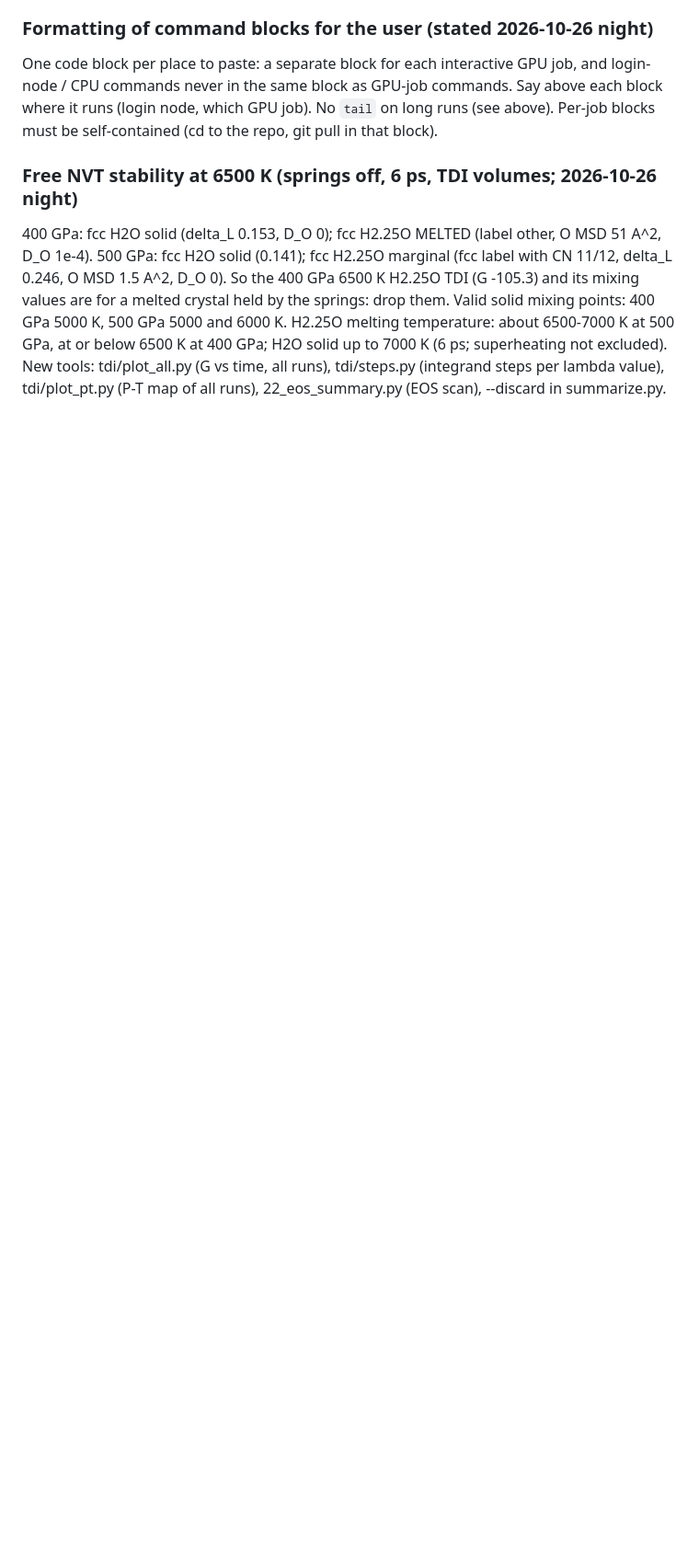
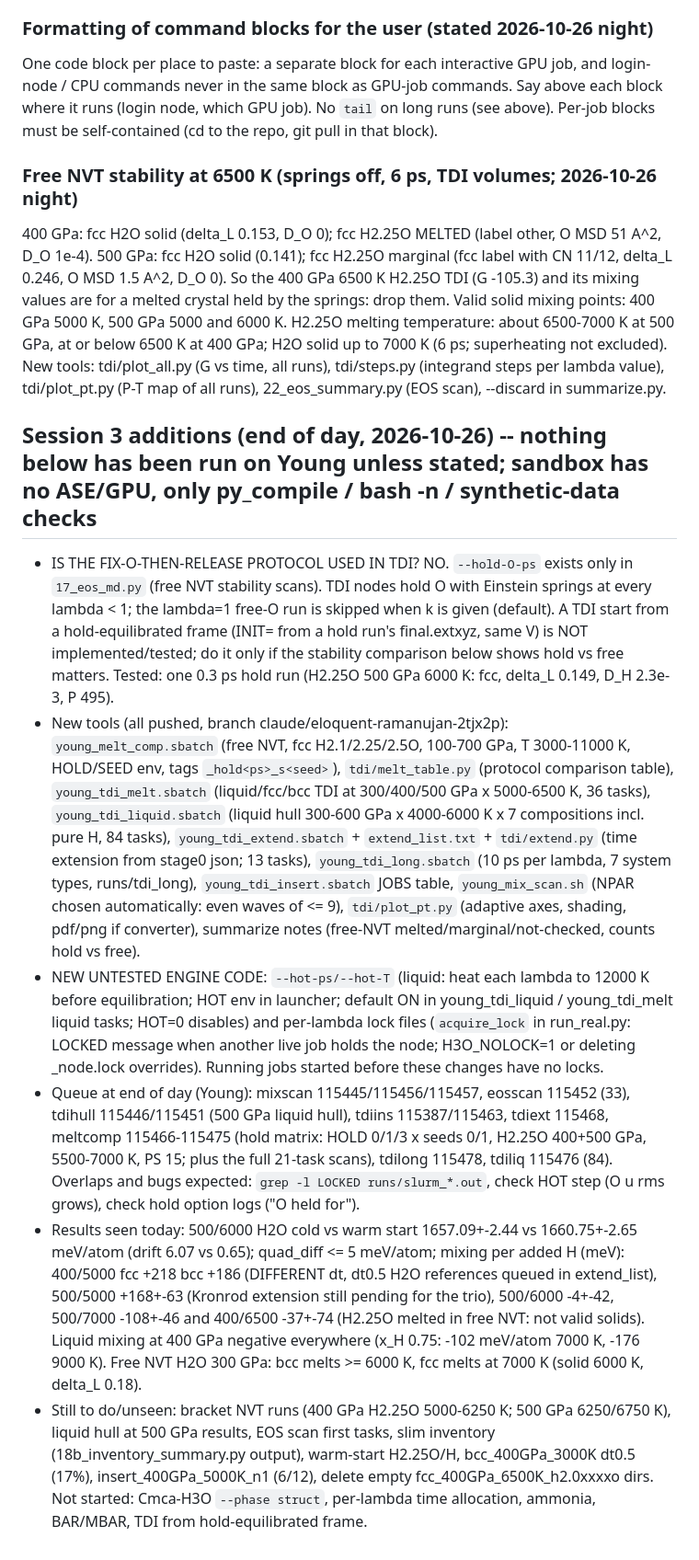
Before and after one commit to victornadenrobinson/H3O, a Markdown page: HANDOFF.md, the part around the change. Shown at 92% size. Drawn GitHub-style; blank space fills up the shorter version.

Commit message:
HANDOFF: session 3 additions (hold-O not used in TDI, new batches, untested code, queue)
Co-Authored-By: Claude Sonnet 5.5 <noreply@anthropic.com>
Claude-Session: https://claude.ai/code/session_01Rqzkn5zpBqZLc1vmKt3BqU

```diff
--- a/HANDOFF.md
+++ b/HANDOFF.md
@@ -105,3 +105,11 @@ One code block per place to paste: a separate block for each interactive GPU job
 
 ### Free NVT stability at 6500 K (springs off, 6 ps, TDI volumes; 2026-10-26 night)
 400 GPa: fcc H2O solid (delta_L 0.153, D_O 0); fcc H2.25O MELTED (label other, O MSD 51 A^2, D_O 1e-4). 500 GPa: fcc H2O solid (0.141); fcc H2.25O marginal (fcc label with CN 11/12, delta_L 0.246, O MSD 1.5 A^2, D_O 0). So the 400 GPa 6500 K H2.25O TDI (G -105.3) and its mixing values are for a melted crystal held by the springs: drop them. Valid solid mixing points: 400 GPa 5000 K, 500 GPa 5000 and 6000 K. H2.25O melting temperature: about 6500-7000 K at 500 GPa, at or below 6500 K at 400 GPa; H2O solid up to 7000 K (6 ps; superheating not excluded). New tools: tdi/plot_all.py (G vs time, all runs), tdi/steps.py (integrand steps per lambda value), tdi/plot_pt.py (P-T map of all runs), 22_eos_summary.py (EOS scan), --discard in summarize.py.
+
+## Session 3 additions (end of day, 2026-10-26)  -- nothing below has been run on Young unless stated; sandbox has no ASE/GPU, only py_compile / bash -n / synthetic-data checks
+- IS THE FIX-O-THEN-RELEASE PROTOCOL USED IN TDI? NO. `--hold-O-ps` exists only in `17_eos_md.py` (free NVT stability scans). TDI nodes hold O with Einstein springs at every lambda < 1; the lambda=1 free-O run is skipped when k is given (default). A TDI start from a hold-equilibrated frame (INIT=<extxyz> from a hold run's final.extxyz, same V) is NOT implemented/tested; do it only if the stability comparison below shows hold vs free matters. Tested: one 0.3 ps hold run (H2.25O 500 GPa 6000 K: fcc, delta_L 0.149, D_H 2.3e-3, P 495).
+- New tools (all pushed, branch claude/eloquent-ramanujan-2tjx2p): `young_melt_comp.sbatch` (free NVT, fcc H2.1/2.25/2.5O, 100-700 GPa, T 3000-11000 K, HOLD/SEED env, tags `_hold<ps>_s<seed>`), `tdi/melt_table.py` (protocol comparison table), `young_tdi_melt.sbatch` (liquid/fcc/bcc TDI at 300/400/500 GPa x 5000-6500 K, 36 tasks), `young_tdi_liquid.sbatch` (liquid hull 300-600 GPa x 4000-6000 K x 7 compositions incl. pure H, 84 tasks), `young_tdi_extend.sbatch` + `extend_list.txt` + `tdi/extend.py` (time extension from stage0 json; 13 tasks), `young_tdi_long.sbatch` (10 ps per lambda, 7 system types, runs/tdi_long), `young_tdi_insert.sbatch` JOBS table, `young_mix_scan.sh` (NPAR chosen automatically: even waves of <= 9), `tdi/plot_pt.py` (adaptive axes, shading, pdf/png if converter), summarize notes (free-NVT melted/marginal/not-checked, counts hold vs free).
+- NEW UNTESTED ENGINE CODE: `--hot-ps/--hot-T` (liquid: heat each lambda to 12000 K before equilibration; HOT env in launcher; default ON in young_tdi_liquid / young_tdi_melt liquid tasks; HOT=0 disables) and per-lambda lock files (`acquire_lock` in run_real.py: LOCKED message when another live job holds the node; H3O_NOLOCK=1 or deleting <tag>_node<k>.lock overrides). Running jobs started before these changes have no locks.
+- Queue at end of day (Young): mixscan 115445/115456/115457, eosscan 115452 (33), tdihull 115446/115451 (500 GPa liquid hull), tdiins 115387/115463, tdiext 115468, meltcomp 115466-115475 (hold matrix: HOLD 0/1/3 x seeds 0/1, H2.25O 400+500 GPa, 5500-7000 K, PS 15; plus the full 21-task scans), tdilong 115478, tdiliq 115476 (84). Overlaps and bugs expected: `grep -l LOCKED runs/slurm_*.out`, check HOT step (O u rms grows), check hold option logs ("O held for").
+- Results seen today: 500/6000 H2O cold vs warm start 1657.09+-2.44 vs 1660.75+-2.65 meV/atom (drift 6.07 vs 0.65); quad_diff <= 5 meV/atom; mixing per added H (meV): 400/5000 fcc +218 bcc +186 (DIFFERENT dt, dt0.5 H2O references queued in extend_list), 500/5000 +168+-63 (Kronrod extension still pending for the trio), 500/6000 -4+-42, 500/7000 -108+-46 and 400/6500 -37+-74 (H2.25O melted in free NVT: not valid solids). Liquid mixing at 400 GPa negative everywhere (x_H 0.75: -102 meV/atom 7000 K, -176 9000 K). Free NVT H2O 300 GPa: bcc melts >= 6000 K, fcc melts at 7000 K (solid 6000 K, delta_L 0.18).
+- Still to do/unseen: bracket NVT runs (400 GPa H2.25O 5000-6250 K; 500 GPa 6250/6750 K), liquid hull at 500 GPa results, EOS scan first tasks, slim inventory (18b_inventory_summary.py output), warm-start H2.25O/H, bcc_400GPa_3000K dt0.5 (17%), insert_400GPa_5000K_n1 (6/12), delete empty fcc_400GPa_6500K_h2.0xxxxo dirs. Not started: Cmca-H3O `--phase struct`, per-lambda time allocation, ammonia, BAR/MBAR, TDI from hold-equilibrated frame.
```
